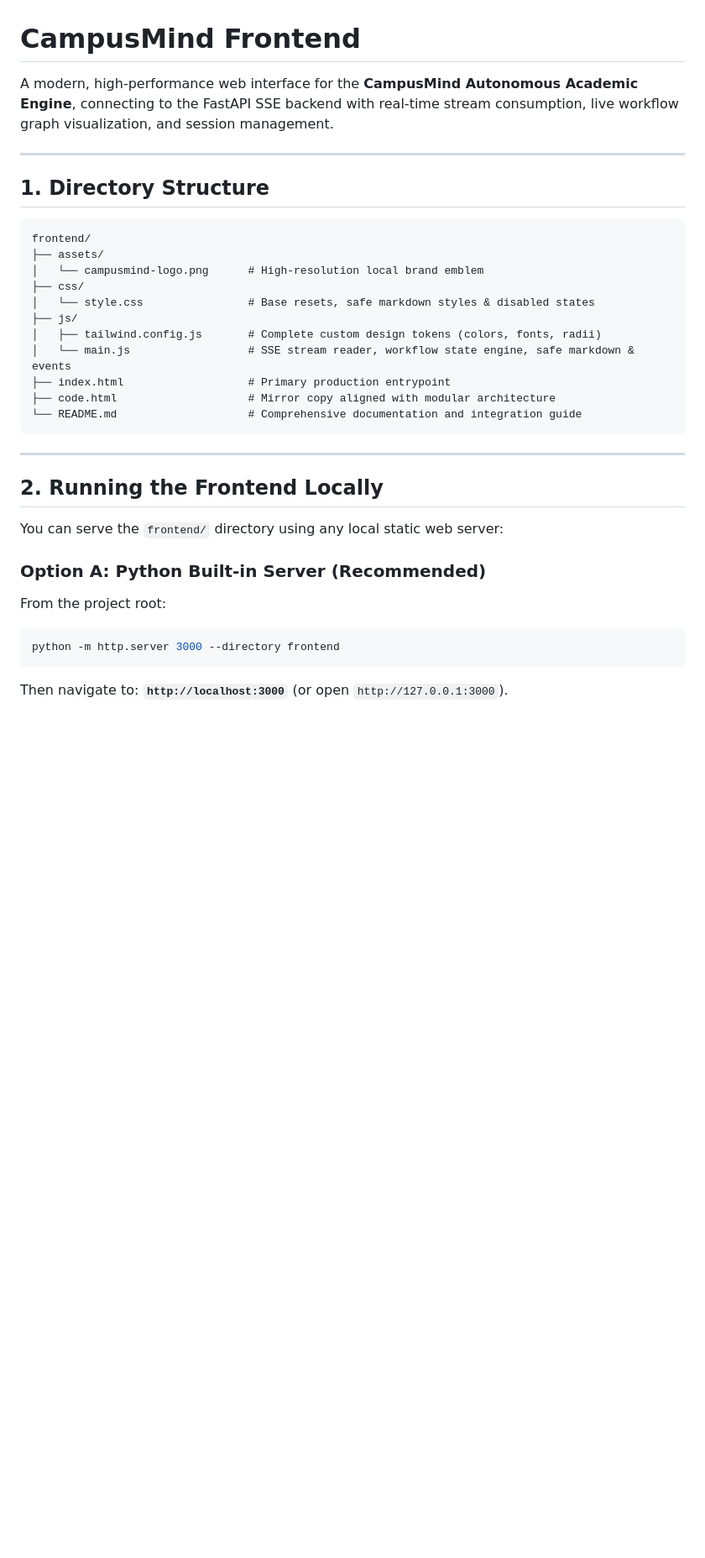
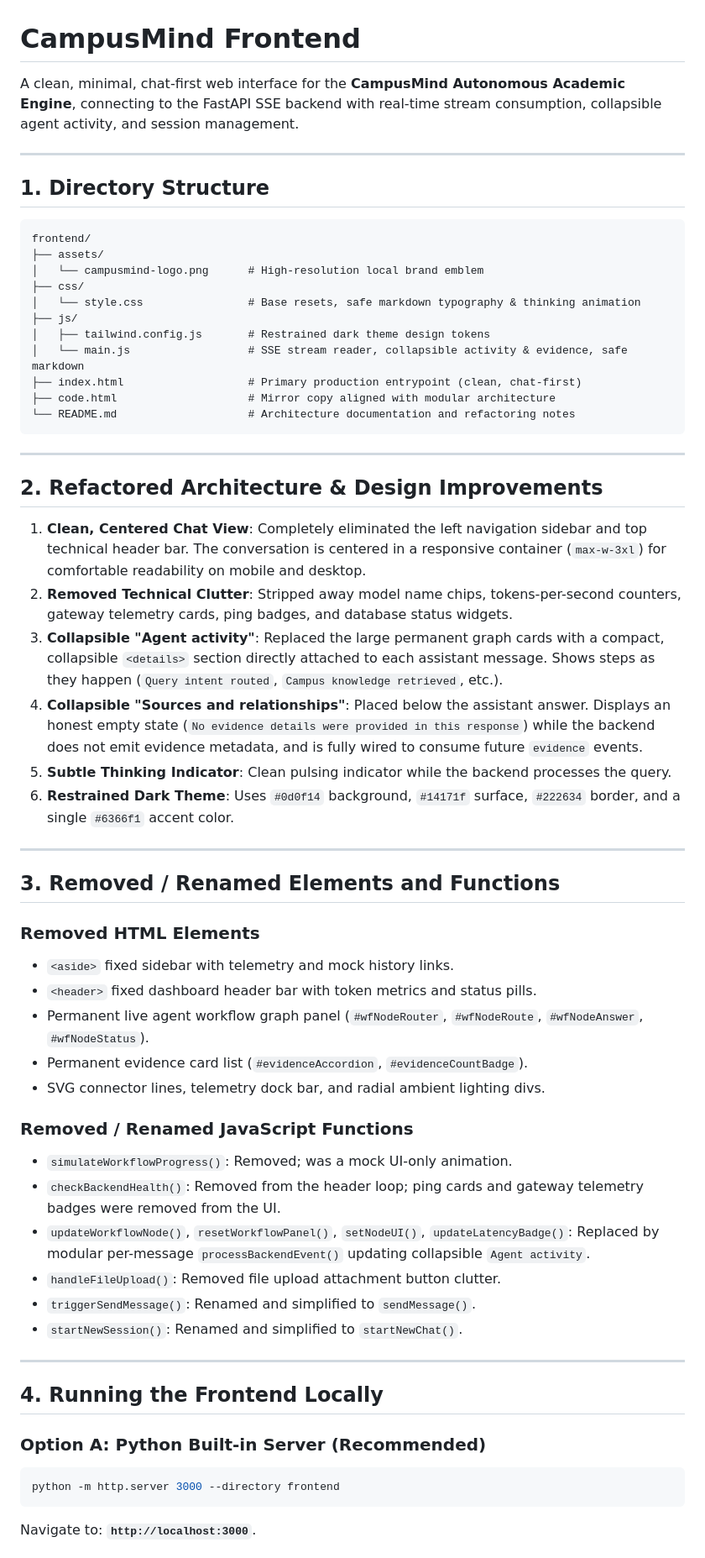
Before and after one commit to hiteshhacks/Assignment, a Markdown page: frontend/README.md, the part around one of its changes. Shown at 84% size. Rendered like a GitHub page; blank space fills up the shorter version.

Commit message:
docs(frontend): document minimal chat-first refactoring and function changes

````diff
--- a/frontend/README.md
+++ b/frontend/README.md
@@ -1,6 +1,6 @@
 # CampusMind Frontend
 
-A modern, high-performance web interface for the **CampusMind Autonomous Academic Engine**, connecting to the FastAPI SSE backend with real-time stream consumption, live workflow graph visualization, and session management.
+A clean, minimal, chat-first web interface for the **CampusMind Autonomous Academic Engine**, connecting to the FastAPI SSE backend with real-time stream consumption, collapsible agent activity, and session management.
 
 ---
 
@@ -11,25 +11,52 @@ frontend/
 ├── assets/
 │   └── campusmind-logo.png      # High-resolution local brand emblem
 ├── css/
-│   └── style.css                # Base resets, safe markdown styles & disabled states
+│   └── style.css                # Base resets, safe markdown typography & thinking animation
 ├── js/
-│   ├── tailwind.config.js       # Complete custom design tokens (colors, fonts, radii)
-│   └── main.js                  # SSE stream reader, workflow state engine, safe markdown & events
-├── index.html                   # Primary production entrypoint
+│   ├── tailwind.config.js       # Restrained dark theme design tokens
+│   └── main.js                  # SSE stream reader, collapsible activity & evidence, safe markdown
+├── index.html                   # Primary production entrypoint (clean, chat-first)
 ├── code.html                    # Mirror copy aligned with modular architecture
-└── README.md                    # Comprehensive documentation and integration guide
+└── README.md                    # Architecture documentation and refactoring notes
 ```
 
 ---
 
-## 2. Running the Frontend Locally
+## 2. Refactored Architecture & Design Improvements
 
-You can serve the `frontend/` directory using any local static web server:
+1. **Clean, Centered Chat View**: Completely eliminated the left navigation sidebar and top technical header bar. The conversation is centered in a responsive container (`max-w-3xl`) for comfortable readability on mobile and desktop.
+2. **Removed Technical Clutter**: Stripped away model name chips, tokens-per-second counters, gateway telemetry cards, ping badges, and database status widgets.
+3. **Collapsible "Agent activity"**: Replaced the large permanent graph cards with a compact, collapsible `<details>` section directly attached to each assistant message. Shows steps as they happen (`Query intent routed`, `Campus knowledge retrieved`, etc.).
+4. **Collapsible "Sources and relationships"**: Placed below the assistant answer. Displays an honest empty state (`No evidence details were provided in this response`) while the backend does not emit evidence metadata, and is fully wired to consume future `evidence` events.
+5. **Subtle Thinking Indicator**: Clean pulsing indicator while the backend processes the query.
+6. **Restrained Dark Theme**: Uses `#0d0f14` background, `#14171f` surface, `#222634` border, and a single `#6366f1` accent color.
+
+---
+
+## 3. Removed / Renamed Elements and Functions
+
+### Removed HTML Elements
+- `<aside>` fixed sidebar with telemetry and mock history links.
+- `<header>` fixed dashboard header bar with token metrics and status pills.
+- Permanent live agent workflow graph panel (`#wfNodeRouter`, `#wfNodeRoute`, `#wfNodeAnswer`, `#wfNodeStatus`).
+- Permanent evidence card list (`#evidenceAccordion`, `#evidenceCountBadge`).
+- SVG connector lines, telemetry dock bar, and radial ambient lighting divs.
+
+### Removed / Renamed JavaScript Functions
+- `simulateWorkflowProgress()`: Removed; was a mock UI-only animation.
+- `checkBackendHealth()`: Removed from the header loop; ping cards and gateway telemetry badges were removed from the UI.
+- `updateWorkflowNode()`, `resetWorkflowPanel()`, `setNodeUI()`, `updateLatencyBadge()`: Replaced by modular per-message `processBackendEvent()` updating collapsible `Agent activity`.
+- `handleFileUpload()`: Removed file upload attachment button clutter.
+- `triggerSendMessage()`: Renamed and simplified to `sendMessage()`.
+- `startNewSession()`: Renamed and simplified to `startNewChat()`.
+
+---
+
+## 4. Running the Frontend Locally
 
 ### Option A: Python Built-in Server (Recommended)
-From the project root:
 ```bash
 python -m http.server 3000 --directory frontend
 ```
-Then navigate to: **`http://localhost:3000`** (or open `http://127.0.0.1:3000`).
+Navigate to: **`http://localhost:3000`**.
 
````
Also changed, not shown: other parts of frontend/README.md (+9 -71 lines).
